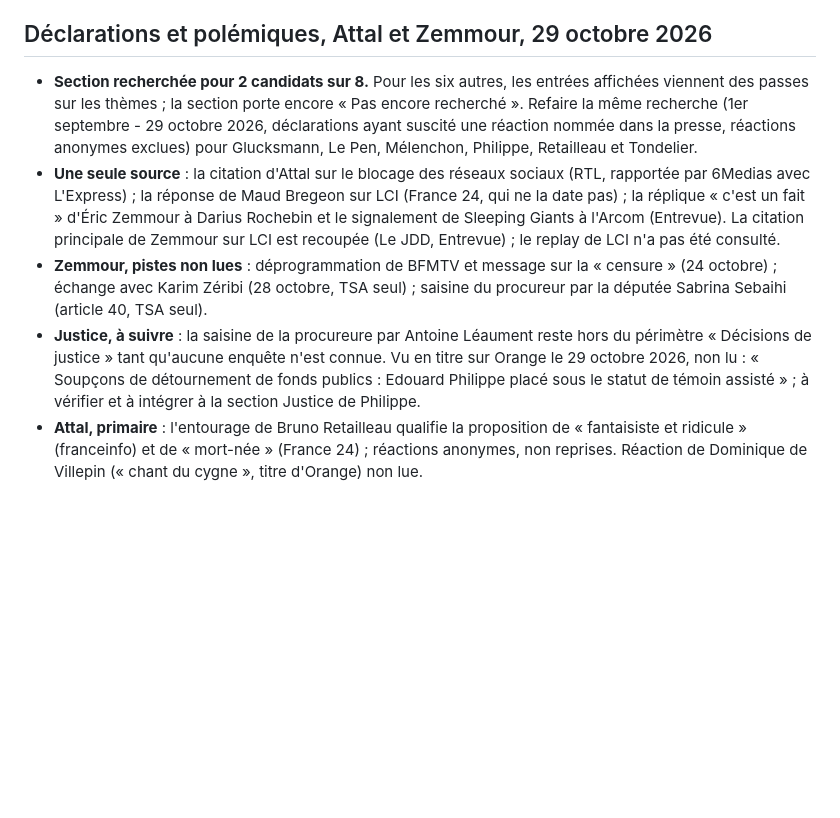
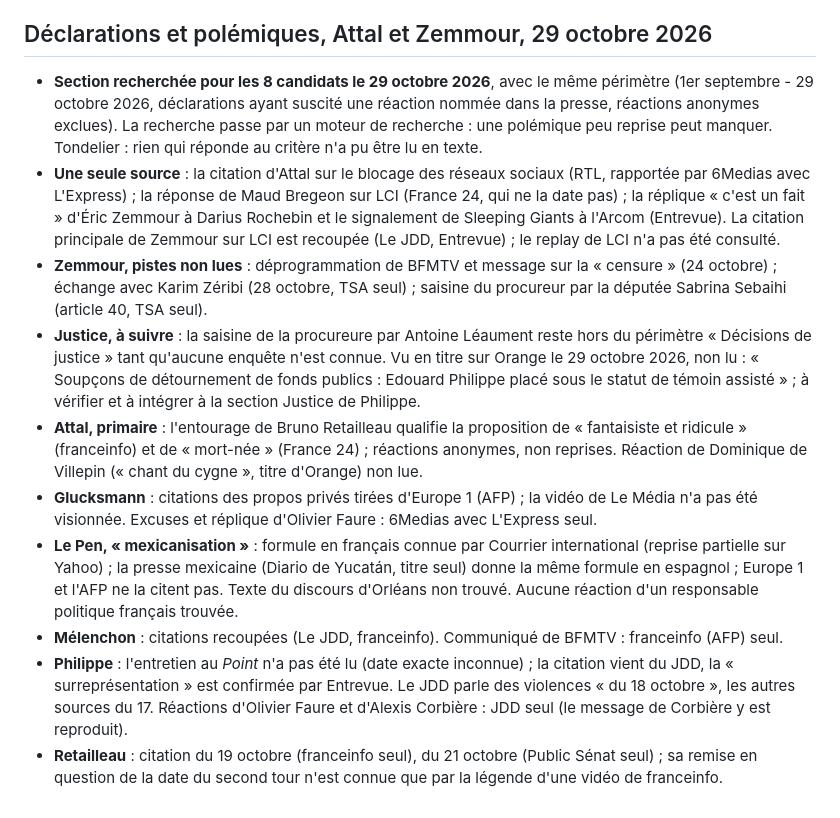
Before and after one commit to Clemtourte/qui-propose-quoi, a Markdown page: content/a-verifier.md, the part around the change. Rendered like a GitHub page; blank space fills up the shorter version.

Commit message:
notes : déclarations et polémiques des huit candidats (journal et points à vérifier)

```diff
--- a/content/a-verifier.md
+++ b/content/a-verifier.md
@@ -299,8 +299,13 @@ Les entrées « participation » des fiches candidat (déjà publiées) servent
 - Cases vides déclarées : Zemmour (3 thèmes) = « programme pas encore publié » d'après la page d'accueil de Reconquête (consultation en ligne) ; à mettre à jour à la publication de son programme et à la sortie de la nouvelle version du programme de LFI (6 et 7 novembre 2026) si des cases changent.
 
 ## Déclarations et polémiques, Attal et Zemmour, 29 octobre 2026
-- **Section recherchée pour 2 candidats sur 8.** Pour les six autres, les entrées affichées viennent des passes sur les thèmes ; la section porte encore « Pas encore recherché ». Refaire la même recherche (1er septembre - 29 octobre 2026, déclarations ayant suscité une réaction nommée dans la presse, réactions anonymes exclues) pour Glucksmann, Le Pen, Mélenchon, Philippe, Retailleau et Tondelier.
+- **Section recherchée pour les 8 candidats le 29 octobre 2026**, avec le même périmètre (1er septembre - 29 octobre 2026, déclarations ayant suscité une réaction nommée dans la presse, réactions anonymes exclues). La recherche passe par un moteur de recherche : une polémique peu reprise peut manquer. Tondelier : rien qui réponde au critère n'a pu être lu en texte.
 - **Une seule source** : la citation d'Attal sur le blocage des réseaux sociaux (RTL, rapportée par 6Medias avec L'Express) ; la réponse de Maud Bregeon sur LCI (France 24, qui ne la date pas) ; la réplique « c'est un fait » d'Éric Zemmour à Darius Rochebin et le signalement de Sleeping Giants à l'Arcom (Entrevue). La citation principale de Zemmour sur LCI est recoupée (Le JDD, Entrevue) ; le replay de LCI n'a pas été consulté.
 - **Zemmour, pistes non lues** : déprogrammation de BFMTV et message sur la « censure » (24 octobre) ; échange avec Karim Zéribi (28 octobre, TSA seul) ; saisine du procureur par la députée Sabrina Sebaihi (article 40, TSA seul).
 - **Justice, à suivre** : la saisine de la procureure par Antoine Léaument reste hors du périmètre « Décisions de justice » tant qu'aucune enquête n'est connue. Vu en titre sur Orange le 29 octobre 2026, non lu : « Soupçons de détournement de fonds publics : Edouard Philippe placé sous le statut de témoin assisté » ; à vérifier et à intégrer à la section Justice de Philippe.
 - **Attal, primaire** : l'entourage de Bruno Retailleau qualifie la proposition de « fantaisiste et ridicule » (franceinfo) et de « mort-née » (France 24) ; réactions anonymes, non reprises. Réaction de Dominique de Villepin (« chant du cygne », titre d'Orange) non lue.
+- **Glucksmann** : citations des propos privés tirées d'Europe 1 (AFP) ; la vidéo de Le Média n'a pas été visionnée. Excuses et réplique d'Olivier Faure : 6Medias avec L'Express seul.
+- **Le Pen, « mexicanisation »** : formule en français connue par Courrier international (reprise partielle sur Yahoo) ; la presse mexicaine (Diario de Yucatán, titre seul) donne la même formule en espagnol ; Europe 1 et l'AFP ne la citent pas. Texte du discours d'Orléans non trouvé. Aucune réaction d'un responsable politique français trouvée.
+- **Mélenchon** : citations recoupées (Le JDD, franceinfo). Communiqué de BFMTV : franceinfo (AFP) seul.
+- **Philippe** : l'entretien au *Point* n'a pas été lu (date exacte inconnue) ; la citation vient du JDD, la « surreprésentation » est confirmée par Entrevue. Le JDD parle des violences « du 18 octobre », les autres sources du 17. Réactions d'Olivier Faure et d'Alexis Corbière : JDD seul (le message de Corbière y est reproduit).
+- **Retailleau** : citation du 19 octobre (franceinfo seul), du 21 octobre (Public Sénat seul) ; sa remise en question de la date du second tour n'est connue que par la légende d'une vidéo de franceinfo.
```
Also changed, not shown: content/CHANGELOG.md (+2 -0 lines).
